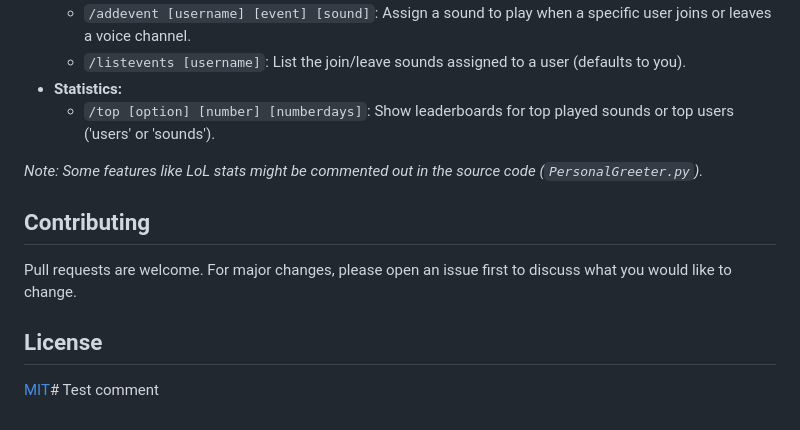
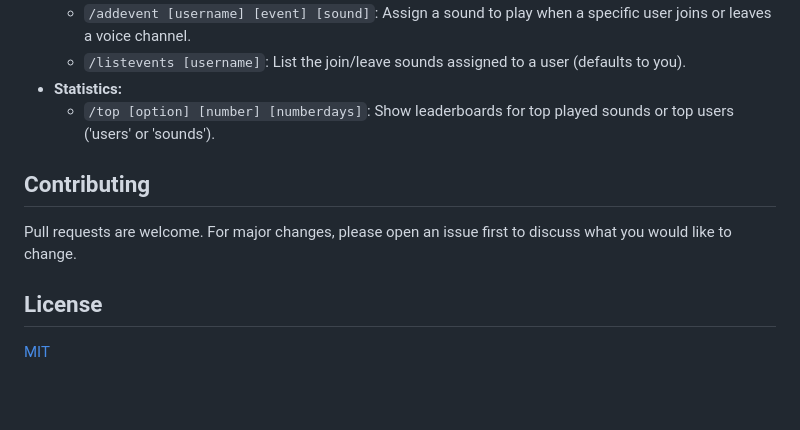
Before and after one commit to GabrielAgrela/Discord-Brain-Rot, a Markdown page: README.md, the part around the change. Rendered like a GitHub page; blank space fills up the shorter version.

```diff
--- a/README.md
+++ b/README.md
@@ -69,12 +69,10 @@ Interact with the bot using slash commands (`/`) in your Discord server.
 *   **Statistics:**
     *   `/top [option] [number] [numberdays]`: Show leaderboards for top played sounds or top users ('users' or 'sounds').
 
-*Note: Some features like LoL stats might be commented out in the source code (`PersonalGreeter.py`).*
-
 ## Contributing
 
 Pull requests are welcome. For major changes, please open an issue first to discuss what you would like to change.
 
 ## License
 
-[MIT](https://choosealicense.com/licenses/mit/)# Test comment
+[MIT](https://choosealicense.com/licenses/mit/)
```
